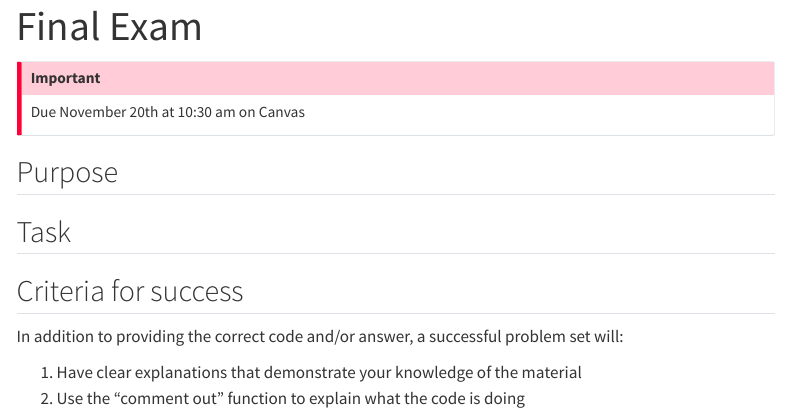
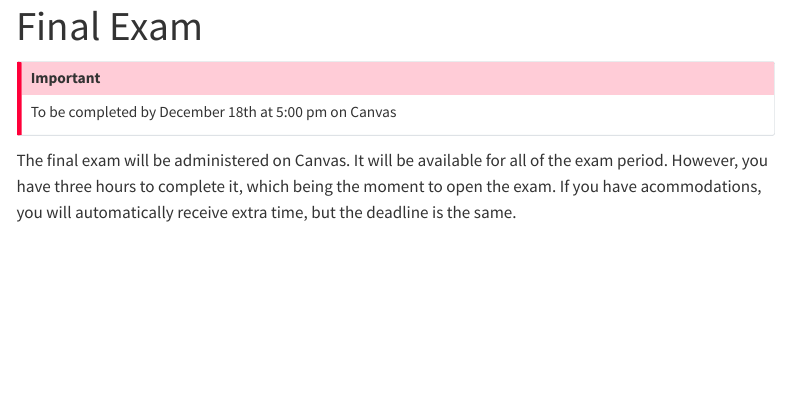
Before and after one commit to equezadallanes/pol226-fall24, a Quarto document (assignment/final.qmd): the page in a window 1100 px wide, from its top. Rendered offline with R 4.5, knitr and Pandoc in place of Quarto, with nearby package versions; menus at the side of the page are left out.

```diff
--- a/assignment/final.qmd
+++ b/assignment/final.qmd
@@ -3,20 +3,8 @@
 ---
 
 :::{.callout-important}
-Due November 20th at 10:30 am on Canvas
+To be completed by December 18th at 5:00 pm on Canvas
 :::
 
-## Purpose
 
-
-
-## Task
-
-
-
-## Criteria for success
-
-In addition to providing the correct code and/or answer, a successful problem set will:
-
-1. Have clear explanations that demonstrate your knowledge of the material
-2. Use the "comment out" function to explain what the code is doing
+The final exam will be administered on Canvas. It will be available for all of the exam period. However, you have three hours to complete it, which being the moment to open the exam. If you have acommodations, you will automatically receive extra time, but the deadline is the same.
```
Also changed, not shown: assignment/pset-extra.qmd (+5 -4 lines), docs/search.json, 45 other files.
